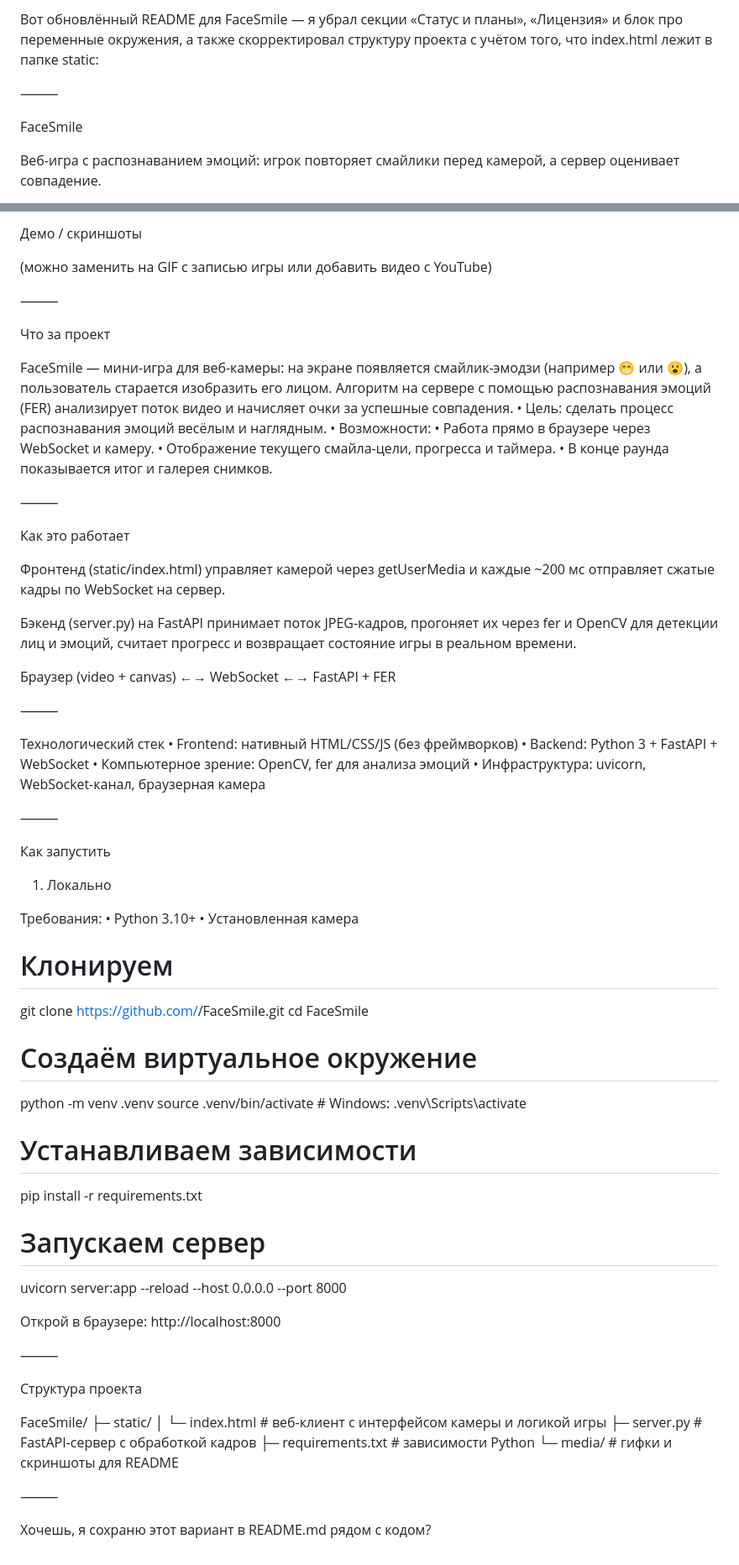
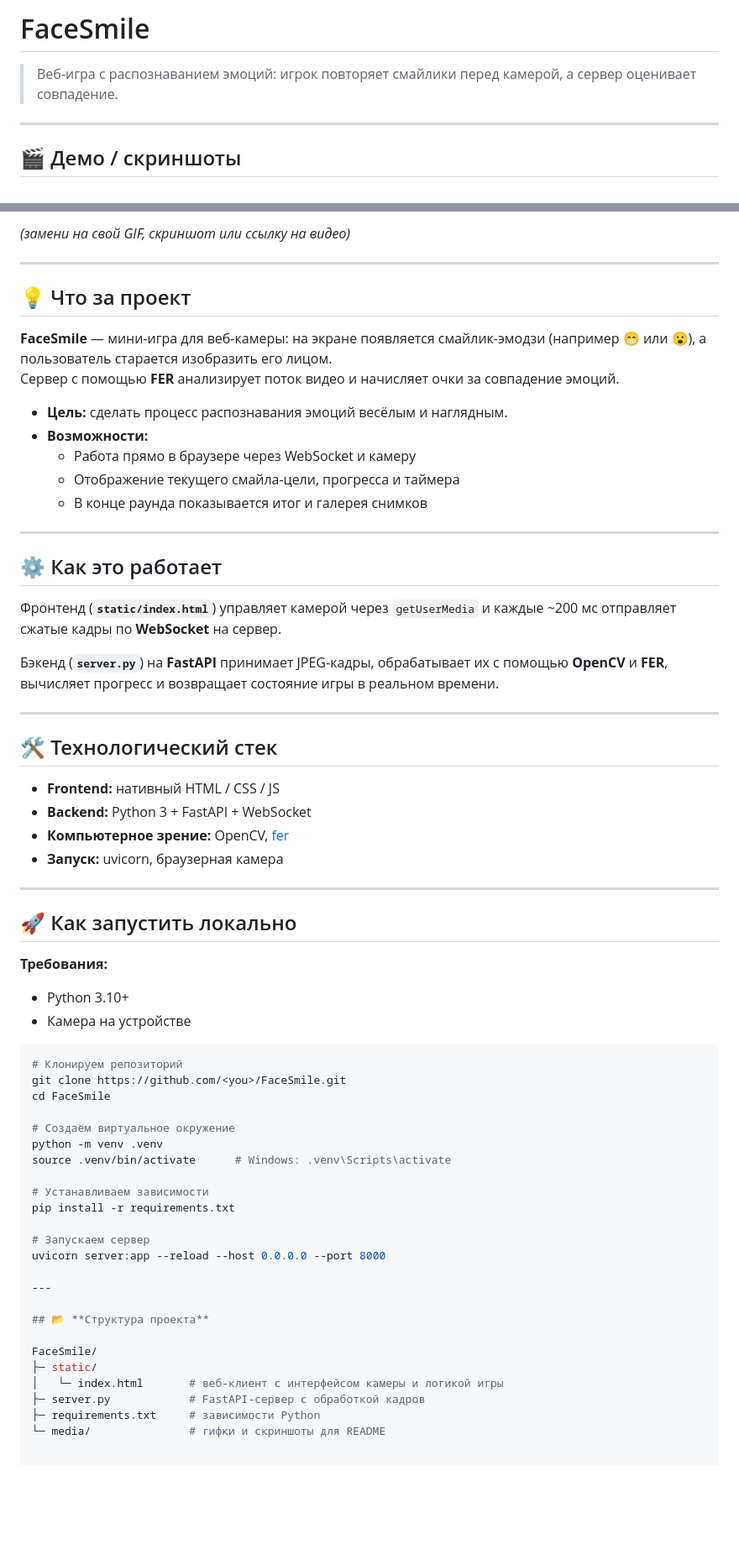
Before and after one commit to konstantinkozhin/FaceSmile, a Markdown page: README.md, 2 parts joined by grey strips. Shown at 84% size. Rendered like a GitHub page; blank space fills up the shorter version.

````diff
--- a/README.md
+++ b/README.md
@@ -1,8 +1,8 @@
-Вот обновлённый README для FaceSmile — я убрал секции «Статус и планы», «Лицензия» и блок про переменные окружения, а также скорректировал структуру проекта с учётом того, что index.html лежит в папке static:
+# FaceSmile
 
-⸻
+> Веб-игра с распознаванием эмоций: игрок повторяет смайлики перед камерой, а сервер оценивает совпадение.
 
-FaceSmile
+---
 
-Веб-игра с распознаванием эмоций: игрок повторяет смайлики перед камерой, а сервер оценивает совпадение.
+## 🎬 Демо / скриншоты
 
@@ -10,56 +10,52 @@ FaceSmile
 
-Демо / скриншоты
+*(замени на свой GIF, скриншот или ссылку на видео)*
 
-(можно заменить на GIF с записью игры или добавить видео с YouTube)
+---
 
-⸻
+## 💡 Что за проект
 
-Что за проект
+**FaceSmile** — мини-игра для веб-камеры: на экране появляется смайлик-эмодзи (например 😁 или 😮), а пользователь старается изобразить его лицом.
+Сервер с помощью **FER** анализирует поток видео и начисляет очки за совпадение эмоций.
 
-FaceSmile — мини-игра для веб-камеры: на экране появляется смайлик-эмодзи (например 😁 или 😮), а пользователь старается изобразить его лицом.
-Алгоритм на сервере с помощью распознавания эмоций (FER) анализирует поток видео и начисляет очки за успешные совпадения.
-	•	Цель: сделать процесс распознавания эмоций весёлым и наглядным.
-	•	Возможности:
-	•	Работа прямо в браузере через WebSocket и камеру.
-	•	Отображение текущего смайла-цели, прогресса и таймера.
-	•	В конце раунда показывается итог и галерея снимков.
+- **Цель:** сделать процесс распознавания эмоций весёлым и наглядным.
+- **Возможности:**
+  - Работа прямо в браузере через WebSocket и камеру
+  - Отображение текущего смайла-цели, прогресса и таймера
+  - В конце раунда показывается итог и галерея снимков
 
-⸻
+---
 
-Как это работает
+## ⚙️ Как это работает
 
-Фронтенд (static/index.html) управляет камерой через getUserMedia и каждые ~200 мс отправляет сжатые кадры по WebSocket на сервер.
+Фронтенд (**`static/index.html`**) управляет камерой через `getUserMedia` и каждые ~200 мс отправляет сжатые кадры по **WebSocket** на сервер.
 
-Бэкенд (server.py) на FastAPI принимает поток JPEG-кадров, прогоняет их через fer и OpenCV для детекции лиц и эмоций, считает прогресс и возвращает состояние игры в реальном времени.
+Бэкенд (**`server.py`**) на **FastAPI** принимает JPEG-кадры, обрабатывает их с помощью **OpenCV** и **FER**, вычисляет прогресс и возвращает состояние игры в реальном времени.
 
-Браузер (video + canvas)  ←→  WebSocket  ←→  FastAPI + FER
+---
 
+## 🛠️ Технологический стек
 
-⸻
+- **Frontend:** нативный HTML / CSS / JS
+- **Backend:** Python 3 + FastAPI + WebSocket
+- **Компьютерное зрение:** OpenCV, [fer](https://github.com/justinshenk/fer)
+- **Запуск:** uvicorn, браузерная камера
 
-Технологический стек
-	•	Frontend: нативный HTML/CSS/JS (без фреймворков)
-	•	Backend: Python 3 + FastAPI + WebSocket
-	•	Компьютерное зрение: OpenCV, fer для анализа эмоций
-	•	Инфраструктура: uvicorn, WebSocket-канал, браузерная камера
+---
 
-⸻
+## 🚀 Как запустить локально
 
-Как запустить
+**Требования:**
+- Python 3.10+
+- Камера на устройстве
 
-1. Локально
-
-Требования:
-	•	Python 3.10+
-	•	Установленная камера
-
-# Клонируем
+```bash
+# Клонируем репозиторий
 git clone https://github.com/<you>/FaceSmile.git
 cd FaceSmile
 
 # Создаём виртуальное окружение
 python -m venv .venv
-source .venv/bin/activate       # Windows: .venv\Scripts\activate
+source .venv/bin/activate      # Windows: .venv\Scripts\activate
 
 # Устанавливаем зависимости
 pip install -r requirements.txt
@@ -67,11 +63,9 @@ pip install -r requirements.txt
 # Запускаем сервер
 uvicorn server:app --reload --host 0.0.0.0 --port 8000
 
-Открой в браузере: http://localhost:8000
+---
 
-⸻
-
-Структура проекта
+## 📂 **Структура проекта**
 
 FaceSmile/
 ├─ static/
@@ -79,8 +73,3 @@ FaceSmile/
 ├─ server.py            # FastAPI-сервер с обработкой кадров
 ├─ requirements.txt     # зависимости Python
 └─ media/               # гифки и скриншоты для README
-
-
-⸻
-
-Хочешь, я сохраню этот вариант в README.md рядом с кодом?
````
Also changed, not shown: other parts of README.md (+1 -1 lines).
